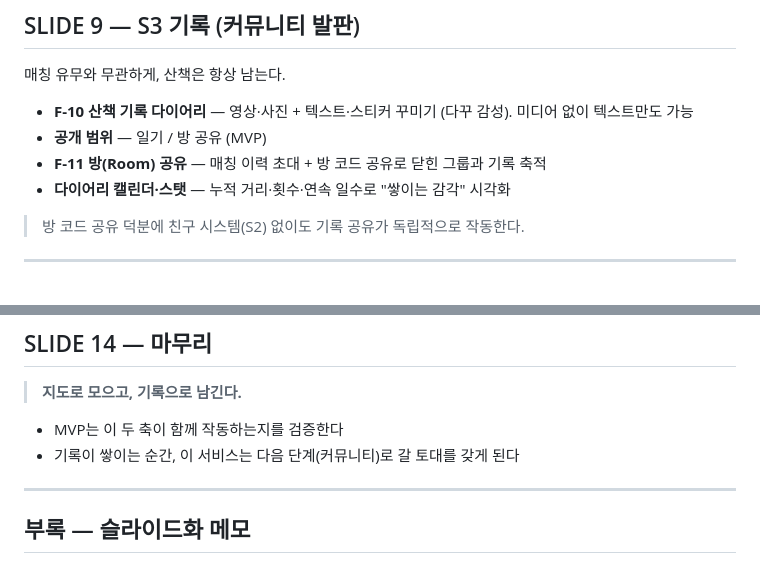
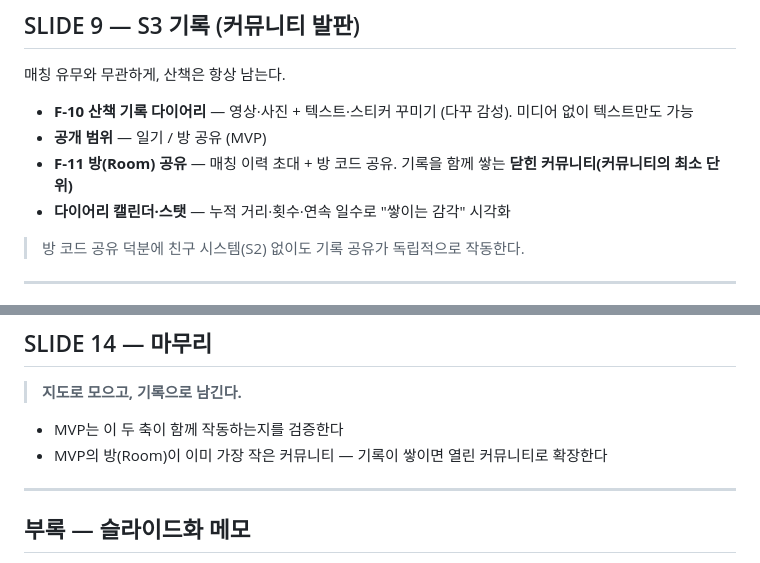
Before and after one commit to hecto-sylee/alpha-blip, a Markdown page: docs/mvp_planning/05_planning_deck.md, 2 parts joined by grey strips. GitHub-like rendering.

```diff
--- a/docs/mvp_planning/05_planning_deck.md
+++ b/docs/mvp_planning/05_planning_deck.md
@@ -129,7 +131,7 @@ MVP는 **S1 산책 매칭 + S3 기록 + 공통** 만 구현한다.
 
 - **F-10 산책 기록 다이어리** — 영상·사진 + 텍스트·스티커 꾸미기 (다꾸 감성). 미디어 없이 텍스트만도 가능
 - **공개 범위** — 일기 / 방 공유 (MVP)
-- **F-11 방(Room) 공유** — 매칭 이력 초대 + 방 코드 공유로 닫힌 그룹과 기록 축적
+- **F-11 방(Room) 공유** — 매칭 이력 초대 + 방 코드 공유. 기록을 함께 쌓는 **닫힌 커뮤니티(커뮤니티의 최소 단위)**
 - **다이어리 캘린더·스탯** — 누적 거리·횟수·연속 일수로 "쌓이는 감각" 시각화
 
 > 방 코드 공유 덕분에 친구 시스템(S2) 없이도 기록 공유가 독립적으로 작동한다.
@@ -189,7 +191,7 @@ MVP는 **S1 산책 매칭 + S3 기록 + 공통** 만 구현한다.
 > **지도로 모으고, 기록으로 남긴다.**
 
 - MVP는 이 두 축이 함께 작동하는지를 검증한다
-- 기록이 쌓이는 순간, 이 서비스는 다음 단계(커뮤니티)로 갈 토대를 갖게 된다
+- MVP의 방(Room)이 이미 가장 작은 커뮤니티 — 기록이 쌓이면 열린 커뮤니티로 확장한다
 
 ---
 
```
Also changed, not shown: other parts of docs/mvp_planning/05_planning_deck.md (+10 -8 lines).
